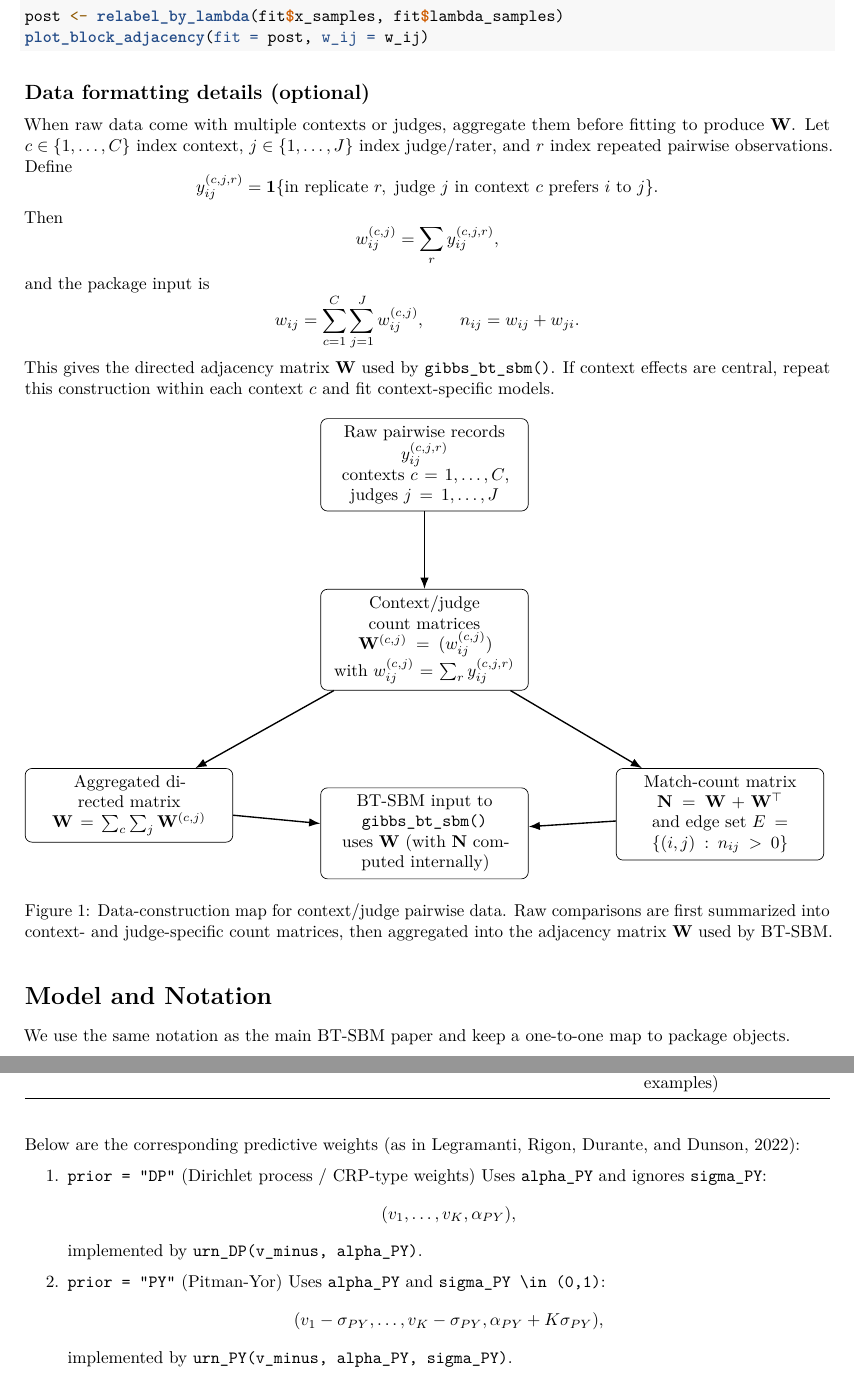
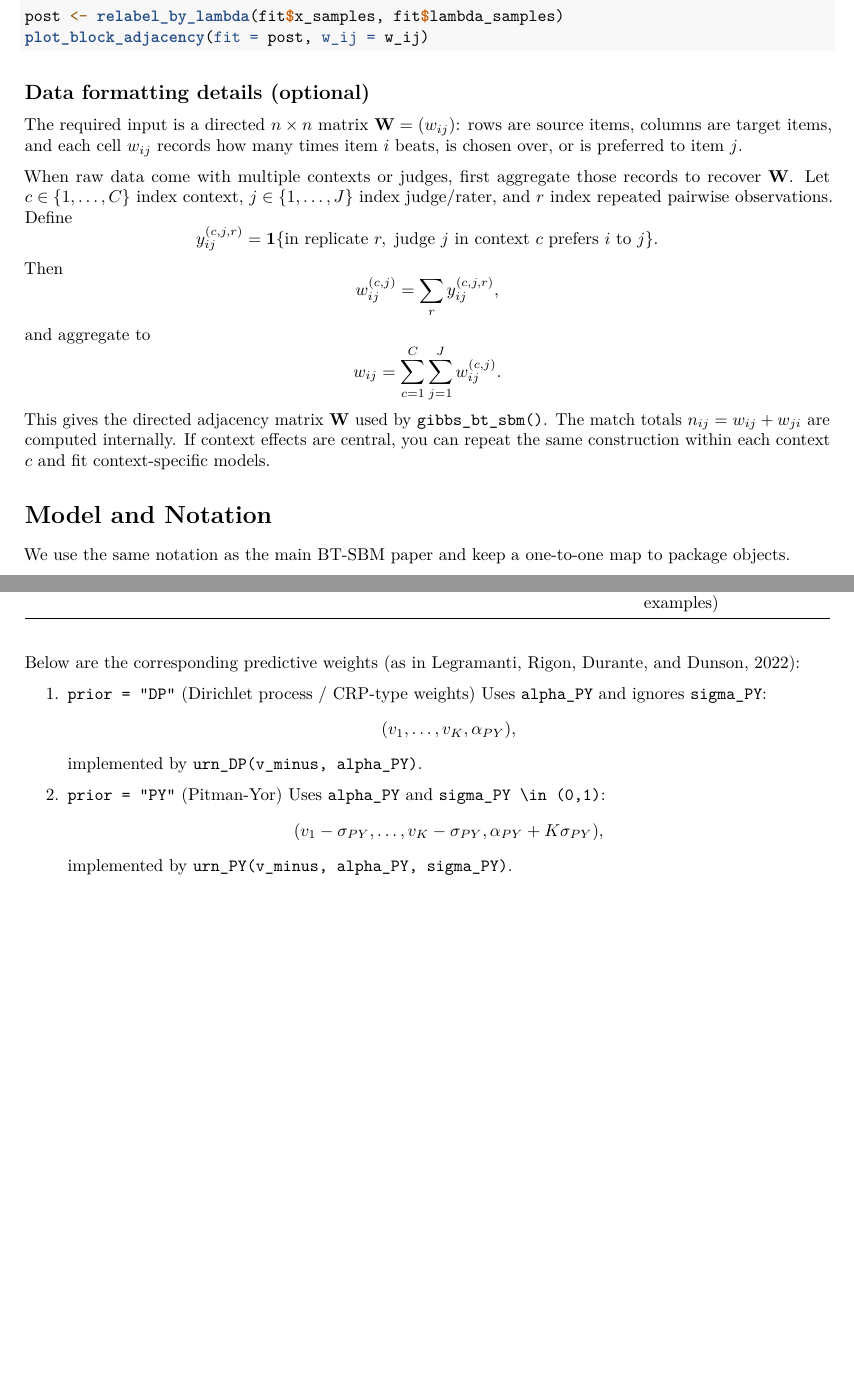
Before and after one commit to laposanti/BTSBM, an R Markdown document (vignettes/BTSBM-software-paper.Rmd): two parts of pages 2 and 3 of 13, joined at a grey line, cut so that both start at the same text, the shorter picture padded with empty space. The pictures show the output file vignettes/BTSBM-software-paper.pdf that the author committed with the source.

Commit message:
Clarify data formatting and remove TikZ figure
Improve vignette wording and data-formatting details: move and condense the sports-terminology note in index.md; explicitly define the required directed adjacency matrix W in vignettes/BTSBM-software-paper.Rmd and state that match totals n_{ij} are computed internally; simplify aggregation formulas. Remove the LaTeX TikZ header-includes and the TikZ figure chunk to avoid the external TikZ dependency. Include the generated .aux and update the PDF output.

````diff
--- a/vignettes/BTSBM-software-paper.Rmd
+++ b/vignettes/BTSBM-software-paper.Rmd
@@ -8,9 +8,6 @@ output:
   rmarkdown::pdf_document:
     toc: true
     number_sections: true
-header-includes:
-  - \usepackage{tikz}
-  - \usetikzlibrary{arrows.meta,positioning}
 vignette: >
   %\VignetteIndexEntry{BTSBM: A Software Paper}
   %\VignetteEngine{knitr::rmarkdown}
@@ -71,7 +68,9 @@ plot_block_adjacency(fit = post, w_ij = w_ij)
 
 ## Data formatting details (optional)
 
-When raw data come with multiple contexts or judges, aggregate them before fitting to produce \(\mathbf{W}\). Let \(c\in\{1,\ldots,C\}\) index context, \(j\in\{1,\ldots,J\}\) index judge/rater, and \(r\) index repeated pairwise observations. Define
+The required input is a directed \(n\times n\) matrix \(\mathbf{W}=(w_{ij})\): rows are source items, columns are target items, and each cell \(w_{ij}\) records how many times item \(i\) beats, is chosen over, or is preferred to item \(j\).
+
+When raw data come with multiple contexts or judges, first aggregate those records to recover \(\mathbf{W}\). Let \(c\in\{1,\ldots,C\}\) index context, \(j\in\{1,\ldots,J\}\) index judge/rater, and \(r\) index repeated pairwise observations. Define
 \[
 y_{ij}^{(c,j,r)}=\mathbf{1}\{\text{in replicate }r,\text{ judge }j\text{ in context }c\text{ prefers }i\text{ to }j\}.
 \]
@@ -79,40 +78,11 @@ Then
 \[
 w_{ij}^{(c,j)} = \sum_r y_{ij}^{(c,j,r)},
 \]
-and the package input is
+and aggregate to
 \[
-w_{ij}=\sum_{c=1}^{C}\sum_{j=1}^{J} w_{ij}^{(c,j)}, \qquad
-n_{ij}=w_{ij}+w_{ji}.
+w_{ij}=\sum_{c=1}^{C}\sum_{j=1}^{J} w_{ij}^{(c,j)}.
 \]
-This gives the directed adjacency matrix \(\mathbf{W}\) used by `gibbs_bt_sbm()`. If context effects are central, repeat this construction within each context \(c\) and fit context-specific models.
-
-```{r tikz-cj-graph, results='asis', echo=FALSE}
-if (knitr::is_latex_output()) {
-  cat('\\begin{figure}[htbp]\n')
-  cat('\\centering\n')
-  cat('\\resizebox{\\linewidth}{!}{%\n')
-  cat('\\begin{tikzpicture}[\n')
-  cat('  node distance=1.6cm and 1.2cm,\n')
-  cat('  >=Latex,\n')
-  cat('  box/.style={draw, rounded corners, align=center, inner sep=4pt, text width=4.0cm}\n')
-  cat(']\n')
-  cat('\\node[box] (raw) {Raw pairwise records\\\\$y_{ij}^{(c,j,r)}$\\\\contexts $c=1,\\ldots,C$, judges $j=1,\\ldots,J$};\n')
-  cat('\\node[box, below=of raw] (partial) {Context/judge count matrices\\\\$\\mathbf{W}^{(c,j)}=(w_{ij}^{(c,j)})$\\\\with $w_{ij}^{(c,j)}=\\sum_r y_{ij}^{(c,j,r)}$};\n')
-  cat('\\node[box, below left=of partial, xshift=-0.6cm] (W) {Aggregated directed matrix\\\\$\\mathbf{W}=\\sum_c\\sum_j \\mathbf{W}^{(c,j)}$};\n')
-  cat('\\node[box, below right=of partial, xshift=0.6cm] (N) {Match-count matrix\\\\$\\mathbf{N}=\\mathbf{W}+\\mathbf{W}^\\top$\\\\and edge set $E=\\{(i,j): n_{ij}>0\\}$};\n')
-  cat('\\node[box, below=2.0cm of partial] (fit) {BT-SBM input to \\texttt{gibbs\\_bt\\_sbm()}\\\\uses $\\mathbf{W}$ (with $\\mathbf{N}$ computed internally)};\n')
-  cat('\\draw[->, thick] (raw) -- (partial);\n')
-  cat('\\draw[->, thick] (partial) -- (W);\n')
-  cat('\\draw[->, thick] (partial) -- (N);\n')
-  cat('\\draw[->, thick] (W) -- (fit);\n')
-  cat('\\draw[->, thick] (N) -- (fit);\n')
-  cat('\\end{tikzpicture}\n')
-  cat('}%\n')
-  cat('\\caption{Data-construction map for context/judge pairwise data. Raw comparisons are first summarized into context- and judge-specific count matrices, then aggregated into the adjacency matrix $\\mathbf{W}$ used by BT-SBM.}\n')
-  cat('\\label{fig:cj_to_adj}\n')
-  cat('\\end{figure}\n')
-}
-```
+This gives the directed adjacency matrix \(\mathbf{W}\) used by `gibbs_bt_sbm()`. The match totals \(n_{ij}=w_{ij}+w_{ji}\) are computed internally. If context effects are central, you can repeat the same construction within each context \(c\) and fit context-specific models.
 
 # Model and Notation
 
````
Also changed, not shown: index.md (+1 -3 lines), vignettes/BTSBM-software-paper.pdf, 1 other file.
